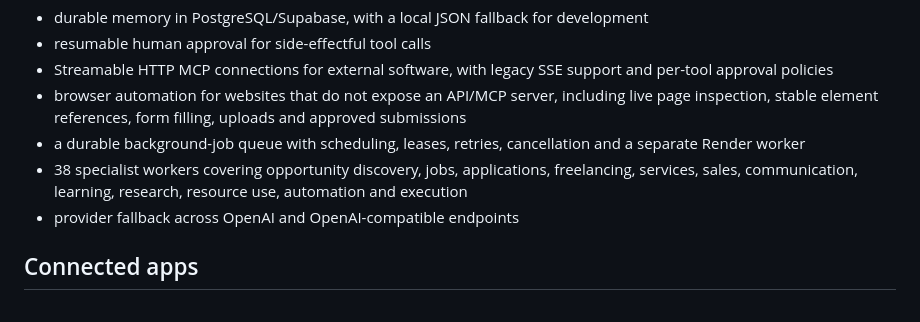
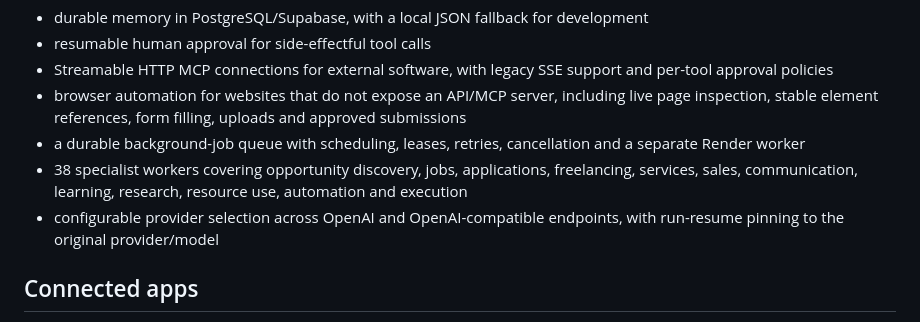
Before and after one commit to nicosheg/aria-brain, a Markdown page: README.md, the part around the change. Drawn GitHub-style.

Commit message:
docs: clarify safe provider selection semantics

```diff
--- a/README.md
+++ b/README.md
@@ -12,7 +12,7 @@ The live FastAPI service no longer imports the legacy monolithic brain.py reques
 - browser automation for websites that do not expose an API/MCP server, including live page inspection, stable element references, form filling, uploads and approved submissions
 - a durable background-job queue with scheduling, leases, retries, cancellation and a separate Render worker
 - 38 specialist workers covering opportunity discovery, jobs, applications, freelancing, services, sales, communication, learning, research, resource use, automation and execution
-- provider fallback across OpenAI and OpenAI-compatible endpoints
+- configurable provider selection across OpenAI and OpenAI-compatible endpoints, with run-resume pinning to the original provider/model
 
 ## Connected apps
 
```
